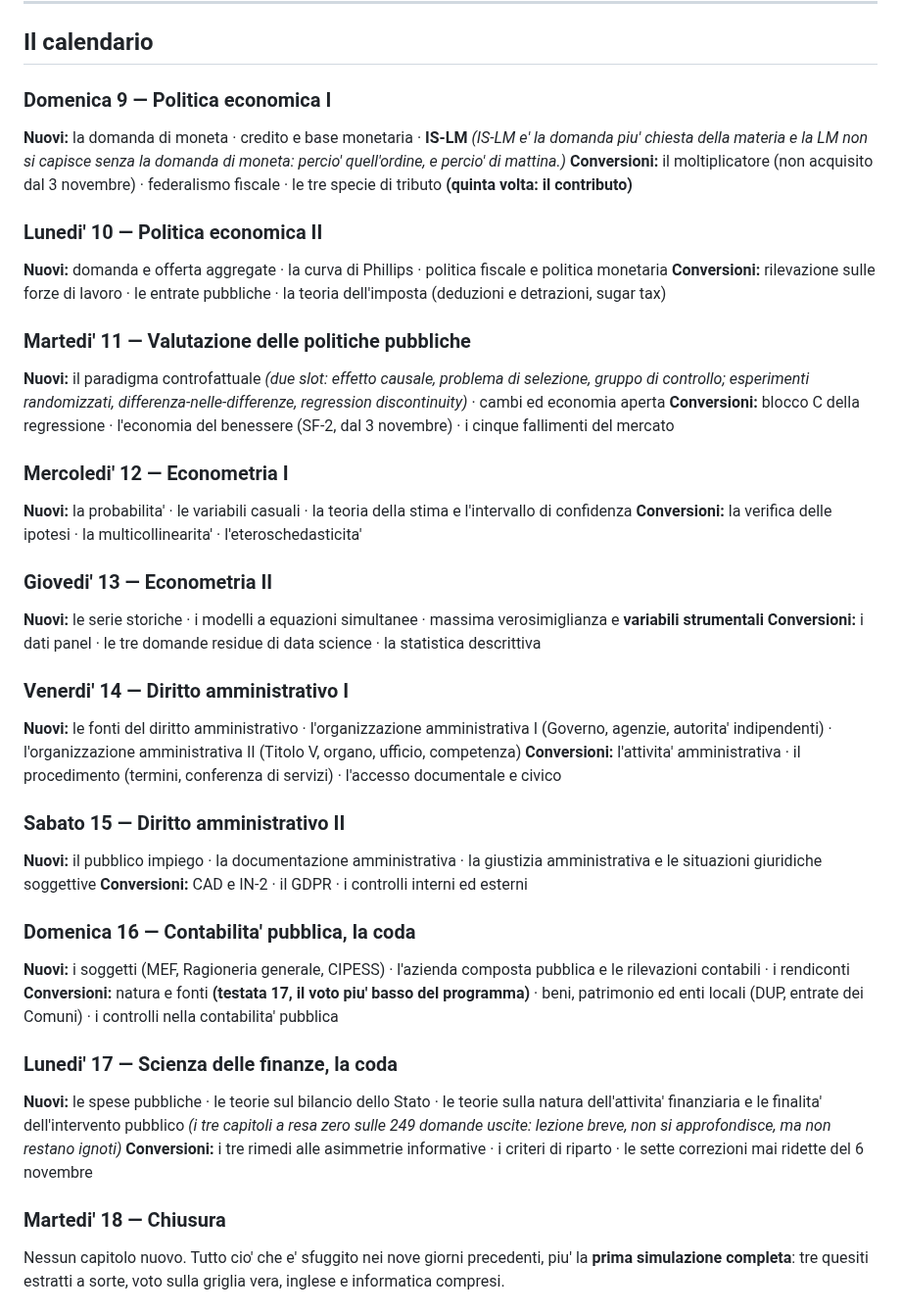
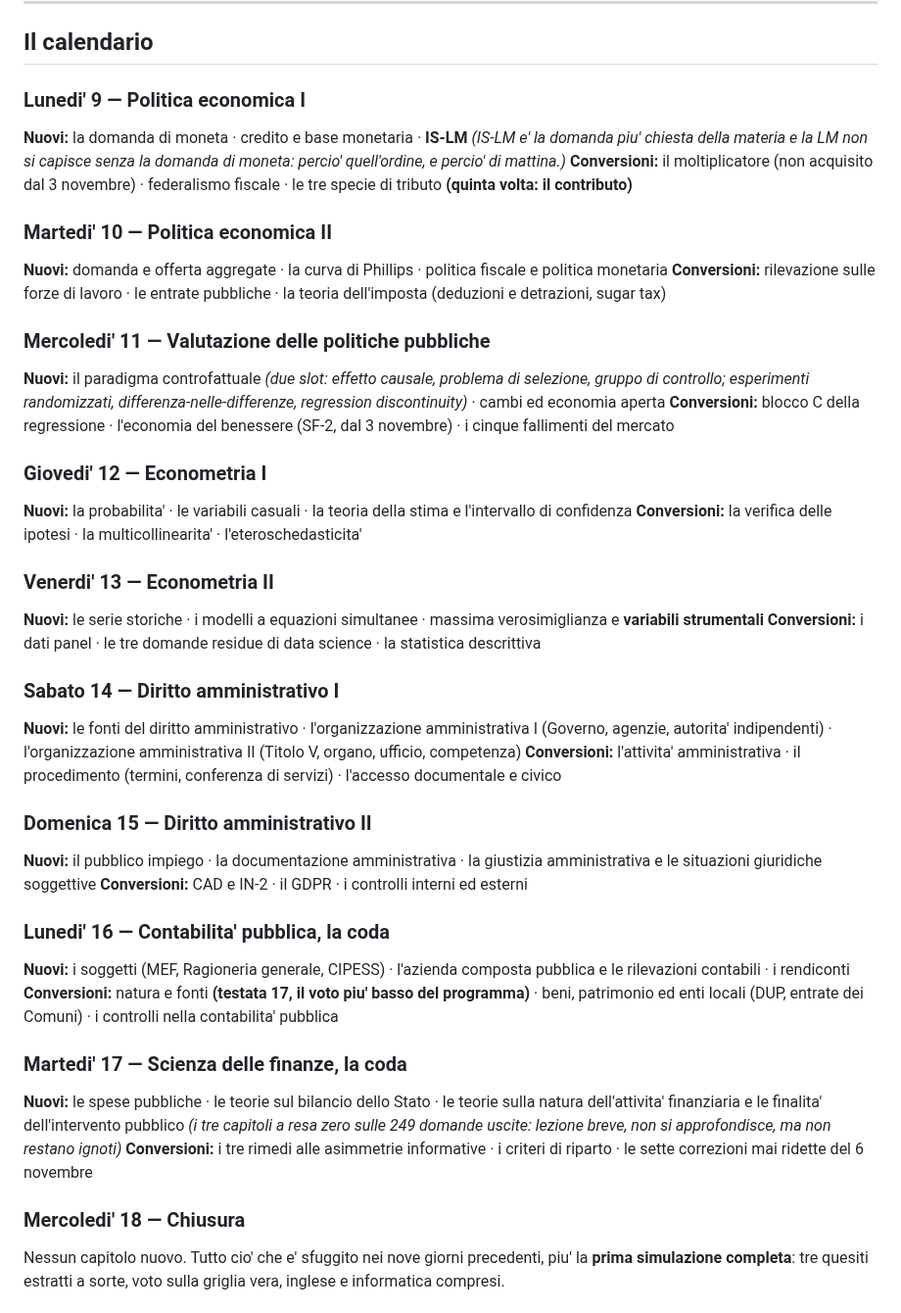
Before and after one commit to Valter90165/gitcourse, a Markdown page: concorso-294/piano-10-giorni-al-18-novembre.md, the part around the change. Shown at 98% size. GitHub-like rendering.

Commit message:
Corregge i giorni della settimana nel piano dei dieci giorni
Il 9 novembre 2026 e' un lunedi', non una domenica: tutte e dieci le
intestazioni erano slittate di un giorno. Le date erano corrette, i
nomi dei giorni no. E' lo stesso errore gia' segnalato sui piani
precedenti.

Co-Authored-By: Claude Opus 5 <noreply@anthropic.com>
Claude-Session: https://claude.ai/code/session_01CDC5EBkKL9c2Q9yywK6jKA

```diff
--- a/concorso-294/piano-10-giorni-al-18-novembre.md
+++ b/concorso-294/piano-10-giorni-al-18-novembre.md
@@ -66,20 +66,20 @@ verificati al giorno — e quindi tra il 65% e il 100% al 2 dicembre.
 
 ## Il calendario
 
-### Domenica 9 — Politica economica I
+### Lunedi' 9 — Politica economica I
 **Nuovi:** la domanda di moneta · credito e base monetaria · **IS-LM**
 *(IS-LM e' la domanda piu' chiesta della materia e la LM non si capisce senza
 la domanda di moneta: percio' quell'ordine, e percio' di mattina.)*
 **Conversioni:** il moltiplicatore (non acquisito dal 3 novembre) · federalismo
 fiscale · le tre specie di tributo **(quinta volta: il contributo)**
 
-### Lunedi' 10 — Politica economica II
+### Martedi' 10 — Politica economica II
 **Nuovi:** domanda e offerta aggregate · la curva di Phillips · politica fiscale
 e politica monetaria
 **Conversioni:** rilevazione sulle forze di lavoro · le entrate pubbliche · la
 teoria dell'imposta (deduzioni e detrazioni, sugar tax)
 
-### Martedi' 11 — Valutazione delle politiche pubbliche
+### Mercoledi' 11 — Valutazione delle politiche pubbliche
 **Nuovi:** il paradigma controfattuale *(due slot: effetto causale, problema di
 selezione, gruppo di controllo; esperimenti randomizzati,
 differenza-nelle-differenze, regression discontinuity)* · cambi ed economia
@@ -87,38 +87,38 @@ aperta
 **Conversioni:** blocco C della regressione · l'economia del benessere (SF-2,
 dal 3 novembre) · i cinque fallimenti del mercato
 
-### Mercoledi' 12 — Econometria I
+### Giovedi' 12 — Econometria I
 **Nuovi:** la probabilita' · le variabili casuali · la teoria della stima e
 l'intervallo di confidenza
 **Conversioni:** la verifica delle ipotesi · la multicollinearita' ·
 l'eteroschedasticita'
 
-### Giovedi' 13 — Econometria II
+### Venerdi' 13 — Econometria II
 **Nuovi:** le serie storiche · i modelli a equazioni simultanee · massima
 verosimiglianza e **variabili strumentali**
 **Conversioni:** i dati panel · le tre domande residue di data science · la
 statistica descrittiva
 
-### Venerdi' 14 — Diritto amministrativo I
+### Sabato 14 — Diritto amministrativo I
 **Nuovi:** le fonti del diritto amministrativo · l'organizzazione
 amministrativa I (Governo, agenzie, autorita' indipendenti) ·
 l'organizzazione amministrativa II (Titolo V, organo, ufficio, competenza)
 **Conversioni:** l'attivita' amministrativa · il procedimento (termini,
 conferenza di servizi) · l'accesso documentale e civico
 
-### Sabato 15 — Diritto amministrativo II
+### Domenica 15 — Diritto amministrativo II
 **Nuovi:** il pubblico impiego · la documentazione amministrativa · la giustizia
 amministrativa e le situazioni giuridiche soggettive
 **Conversioni:** CAD e IN-2 · il GDPR · i controlli interni ed esterni
 
-### Domenica 16 — Contabilita' pubblica, la coda
+### Lunedi' 16 — Contabilita' pubblica, la coda
 **Nuovi:** i soggetti (MEF, Ragioneria generale, CIPESS) · l'azienda composta
 pubblica e le rilevazioni contabili · i rendiconti
 **Conversioni:** natura e fonti **(testata 17, il voto piu' basso del
 programma)** · beni, patrimonio ed enti locali (DUP, entrate dei Comuni) · i
 controlli nella contabilita' pubblica
 
-### Lunedi' 17 — Scienza delle finanze, la coda
+### Martedi' 17 — Scienza delle finanze, la coda
 **Nuovi:** le spese pubbliche · le teorie sul bilancio dello Stato · le teorie
 sulla natura dell'attivita' finanziaria e le finalita' dell'intervento pubblico
 *(i tre capitoli a resa zero sulle 249 domande uscite: lezione breve, non si
@@ -126,7 +126,7 @@ approfondisce, ma non restano ignoti)*
 **Conversioni:** i tre rimedi alle asimmetrie informative · i criteri di
 riparto · le sette correzioni mai ridette del 6 novembre
 
-### Martedi' 18 — Chiusura
+### Mercoledi' 18 — Chiusura
 Nessun capitolo nuovo. Tutto cio' che e' sfuggito nei nove giorni precedenti,
 piu' la **prima simulazione completa**: tre quesiti estratti a sorte, voto sulla
 griglia vera, inglese e informatica compresi.
```
